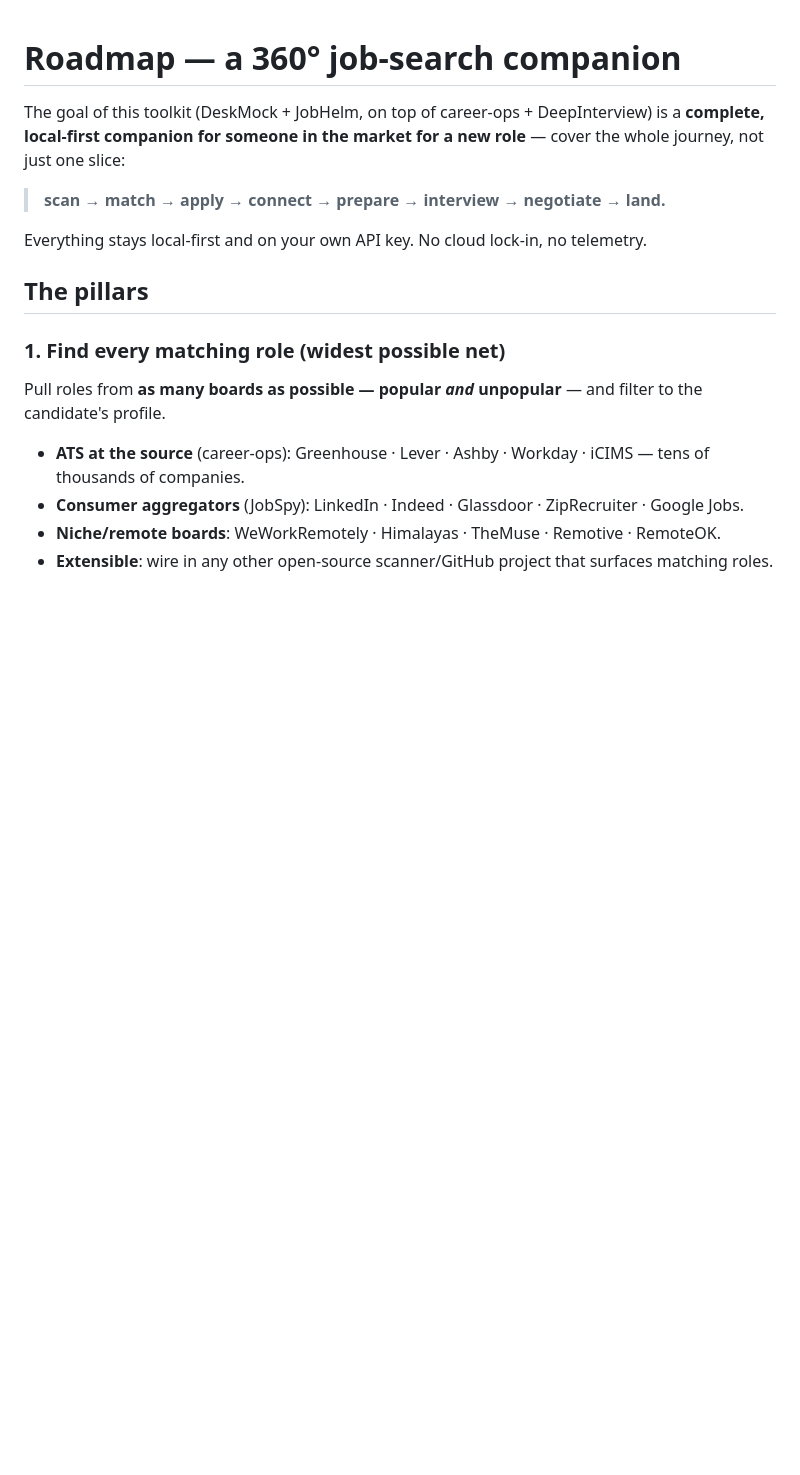
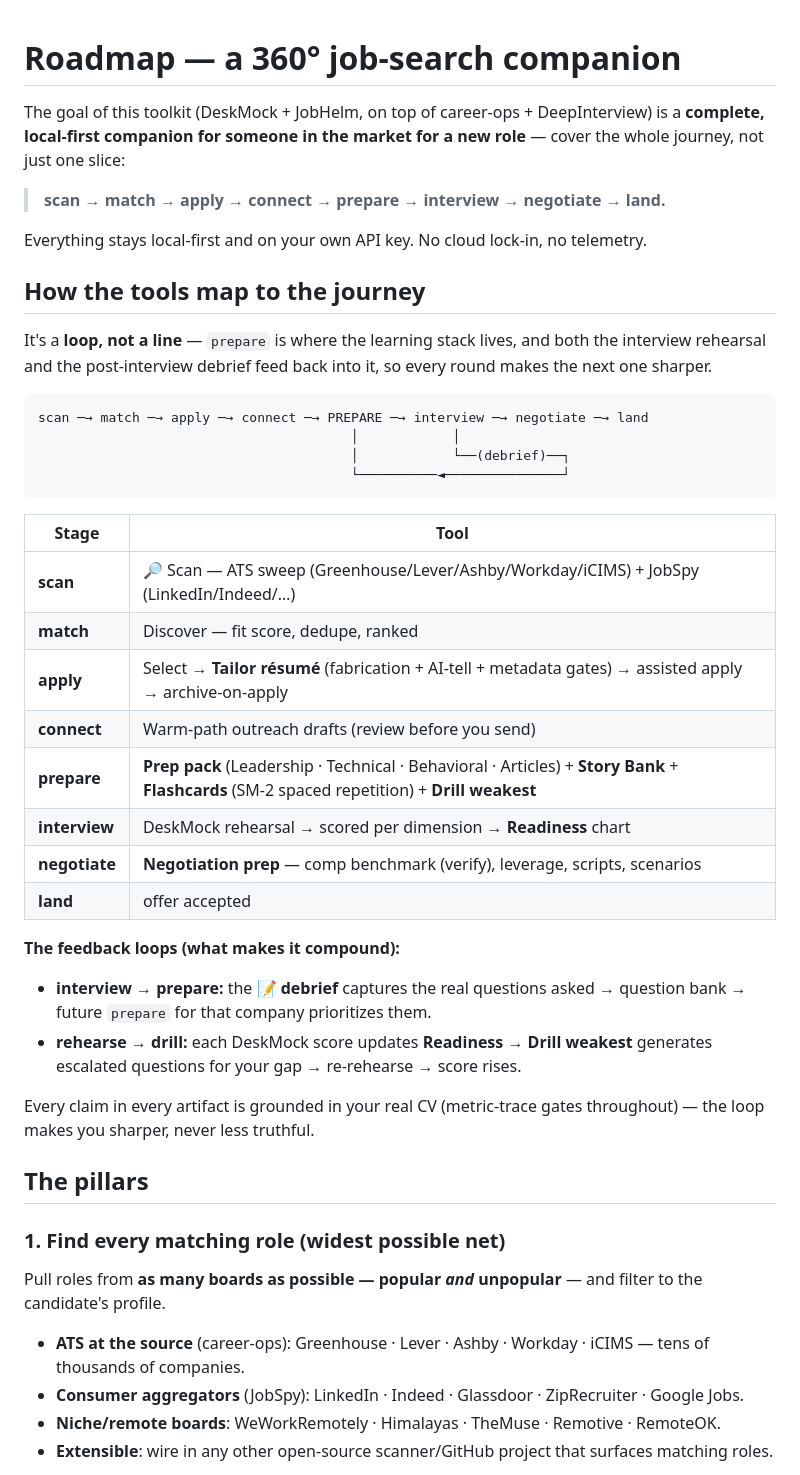
Before and after one commit to sundarshankar/deskmock, a Markdown page: ROADMAP.md, the part around the change. GitHub-like rendering; blank space fills up the shorter version.

Commit message:
roadmap: map each tool to the journey stage + document the feedback loops (debrief->prepare, rehearse->drill)

````diff
--- a/ROADMAP.md
+++ b/ROADMAP.md
@@ -7,6 +7,36 @@ journey, not just one slice:
 > **scan → match → apply → connect → prepare → interview → negotiate → land.**
 
 Everything stays local-first and on your own API key. No cloud lock-in, no telemetry.
+
+## How the tools map to the journey
+
+It's a **loop, not a line** — `prepare` is where the learning stack lives, and both the interview
+rehearsal and the post-interview debrief feed back into it, so every round makes the next one sharper.
+
+```
+scan ─→ match ─→ apply ─→ connect ─→ PREPARE ─→ interview ─→ negotiate ─→ land
+                                        │            │
+                                        │            └──(debrief)──┐
+                                        └──────────◄───────────────┘
+```
+
+| Stage | Tool |
+|---|---|
+| **scan** | 🔎 Scan — ATS sweep (Greenhouse/Lever/Ashby/Workday/iCIMS) + JobSpy (LinkedIn/Indeed/…) |
+| **match** | Discover — fit score, dedupe, ranked |
+| **apply** | Select → **Tailor résumé** (fabrication + AI-tell + metadata gates) → assisted apply → archive-on-apply |
+| **connect** | Warm-path outreach drafts (review before you send) |
+| **prepare** | **Prep pack** (Leadership · Technical · Behavioral · Articles) + **Story Bank** + **Flashcards** (SM-2 spaced repetition) + **Drill weakest** |
+| **interview** | DeskMock rehearsal → scored per dimension → **Readiness** chart |
+| **negotiate** | **Negotiation prep** — comp benchmark (verify), leverage, scripts, scenarios |
+| **land** | offer accepted |
+
+**The feedback loops (what makes it compound):**
+- **interview → prepare:** the 📝 **debrief** captures the real questions asked → question bank → future `prepare` for that company prioritizes them.
+- **rehearse → drill:** each DeskMock score updates **Readiness** → **Drill weakest** generates escalated questions for your gap → re-rehearse → score rises.
+
+Every claim in every artifact is grounded in your real CV (metric-trace gates throughout) — the loop
+makes you sharper, never less truthful.
 
 ## The pillars
 
````
